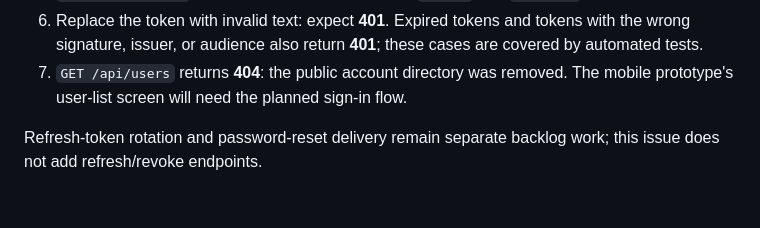
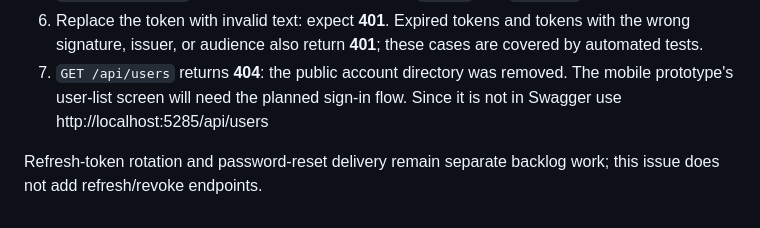
Before and after one commit to FerdivdKamp/greenr, a Markdown page: README.md, the part around the change. Drawn GitHub-style.

Commit message:
updated instruction

```diff
--- a/README.md
+++ b/README.md
@@ -130,6 +130,7 @@ Open [Swagger](http://localhost:5285/swagger) and use **Try it out**:
    these cases are covered by automated tests.
 7. `GET /api/users` returns **404**: the public account directory was removed.
    The mobile prototype's user-list screen will need the planned sign-in flow.
+   Since it is not in Swagger use http://localhost:5285/api/users
 
 Refresh-token rotation and password-reset delivery remain separate backlog
 work; this issue does not add refresh/revoke endpoints.
```
